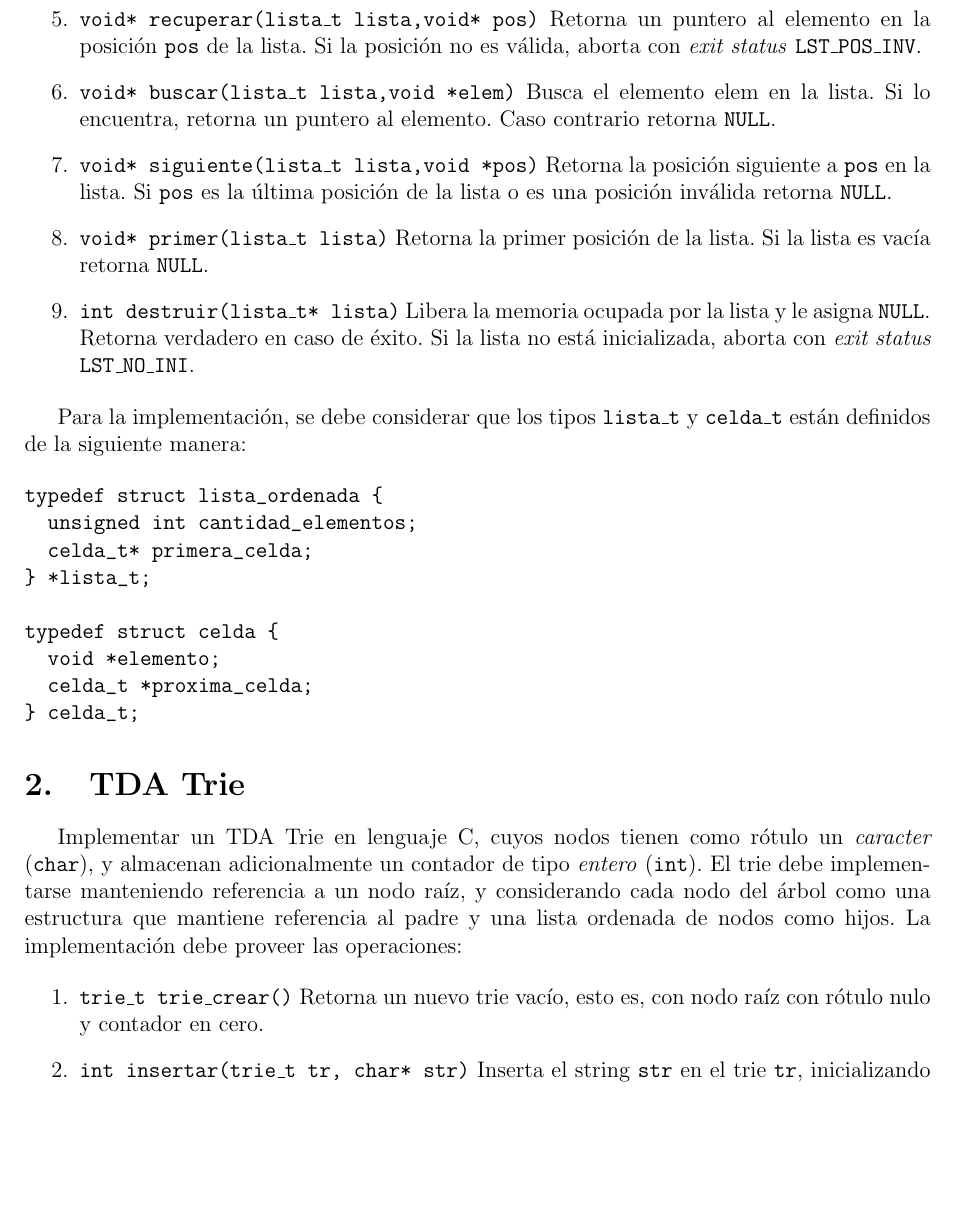
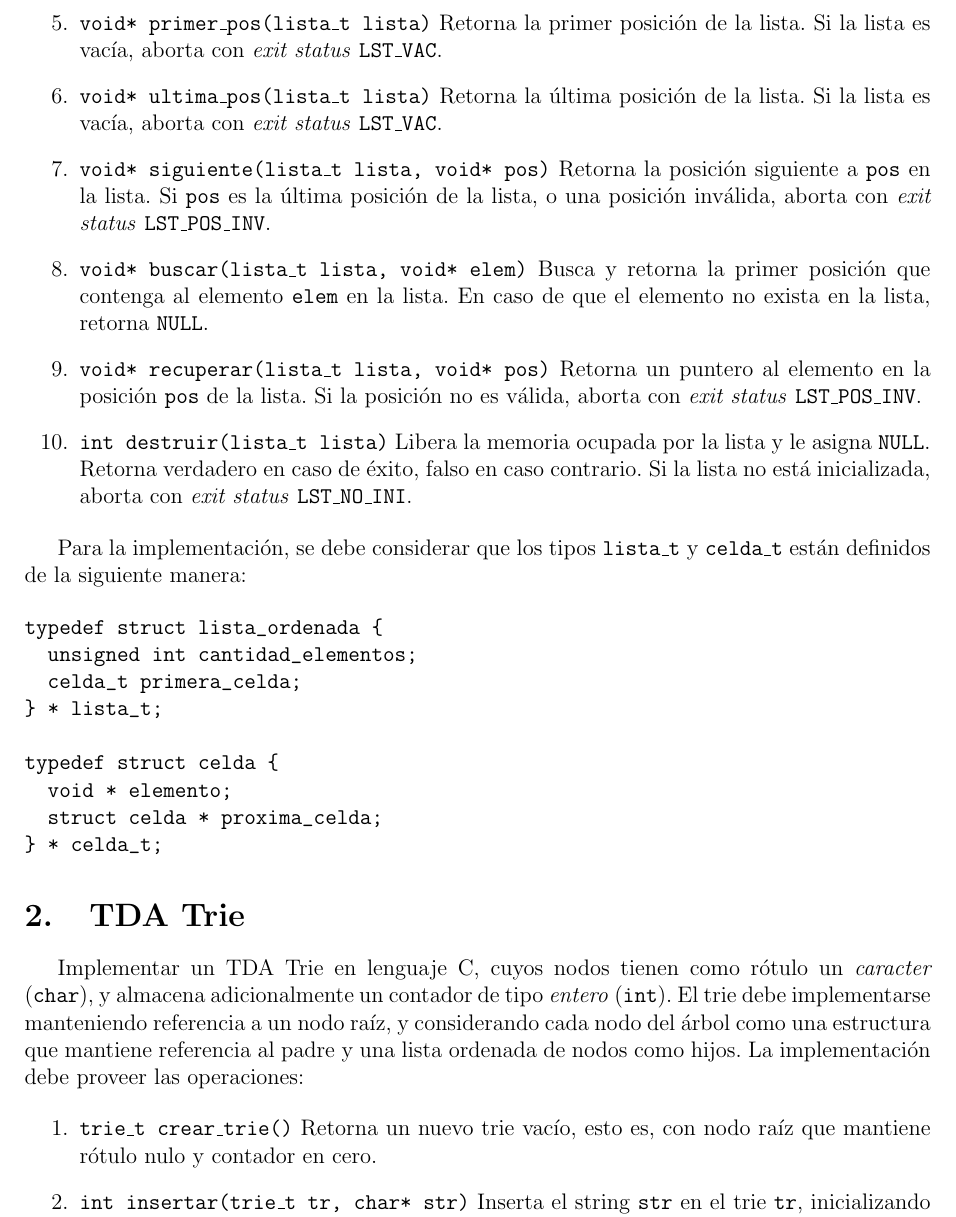
Before and after one commit to fedejoaquin/OC_2017, a LaTeX document (01-Proyecto_1/PR-1.tex): part of page 2 of 5, cut so that both start at the same text, the shorter picture padded with empty space. Compiled offline with pdfLaTeX.

Commit message:
Correcciones varias
Modificaciones:
* crear_lista para homogeneizar los nombres de las operación crear de los TDAs y que no haya ambiguedad.
* Buscar: cambié la definición por si existieran más de mismo elemento en la lista. Cambié para que retorne la posición donde se encuentra el elemento, figuraba que retornada un puntero al elemento.
* Cambié tamaño() por size().
* Modiqué en siguiente() el hecho de que una pos sea invalida, tomando en cuenta el codigo de exit_status.
* Agregué ultima_pos() para que se pueda validar si una pos es válida para utilizar siguiente().
* Homogenicé la descripción de las condiciones de retorno de todas las operaciones.
* Ordené las operaciones de una forma que me resultó mas conveniente.
* En el struct celda, modifiqué el atributo "proxima_celda" por "struct celda *" porque sino, no compilaría.
* En el struct celda, definí que el tCelda sea puntero al struct.

```diff
--- a/01-Proyecto_1/PR-1.tex
+++ b/01-Proyecto_1/PR-1.tex
@@ -47,25 +38,15 @@ Implementar un TDA Lista Ordenada en lenguaje C, cuyos elementos sean punteros g
 
-	\item \texttt{void* recuperar(lista\_t lista,void* pos)} Retorna
-	un puntero al elemento en la posición \texttt{pos} de la lista. Si la posición no es
-	válida, aborta con \emph{exit status} \texttt{LST\_POS\_INV}.
+	\item \texttt{void* primer\_pos(lista\_t lista)} Retorna la primer posición de la lista. Si la lista es vacía, aborta con \emph{exit status} \texttt{LST\_VAC}.
 
-	\item \texttt{void* buscar(lista\_t lista,void *elem)} Busca el elemento elem
-	en la lista. Si lo encuentra, retorna un puntero al elemento. Caso contrario
-	retorna \texttt{NULL}.
+	\item \texttt{void* ultima\_pos(lista\_t lista)} Retorna la última posición de la lista. Si la lista es vacía, aborta con \emph{exit status} \texttt{LST\_VAC}.
 
-	\item \texttt{void* siguiente(lista\_t lista,void *pos)} Retorna la posición siguiente a \texttt{pos}
-	en la lista. Si \texttt{pos} es la última posición de la lista o es una posición inválida retorna \texttt{NULL}.
+	\item \texttt{void* siguiente(lista\_t lista, void* pos)} Retorna la posición siguiente a \texttt{pos} en la lista. Si \texttt{pos} es la última posición de la lista, o una posición inválida, aborta con \emph{exit status} \texttt{LST\_POS\_INV}.
 
-	\item \texttt{void* primer(lista\_t lista)} Retorna la primer posición de la lista. Si la lista es vacía retorna \texttt{NULL}.
+	\item \texttt{void* buscar(lista\_t lista, void* elem)} Busca y retorna la primer posición que contenga al elemento \texttt{elem} en la lista. En caso de que el elemento no exista en la lista, retorna \texttt{NULL}.
 
-	%  \item \texttt{int lista\_adjuntar(lista\_t lista, int elem)} Inserta el
-	%    elemento \texttt{elem} en la última posición de la lista. Si la lista no
-	%    está inicializada, aborta con \emph{exit status} \texttt{LST\_NO\_INI}.
+	\item \texttt{void* recuperar(lista\_t lista, void* pos)} Retorna un puntero al elemento en la posición \texttt{pos} de la lista. Si la posición no es válida, aborta con \emph{exit status} \texttt{LST\_POS\_INV}.
 
-	\item \texttt{int destruir(lista\_t* lista)} Libera la memoria ocupada
-	por la lista y le asigna \texttt{NULL}. Retorna verdadero en caso de éxito.
-	Si la lista no está inicializada, aborta con \emph{exit status}
-	\texttt{LST\_NO\_INI}.
+	\item \texttt{int destruir(lista\_t lista)} Libera la memoria ocupada por la lista y le asigna \texttt{NULL}. Retorna verdadero en caso de éxito, falso en caso contrario. Si la lista no está inicializada, aborta con \emph{exit status} \texttt{LST\_NO\_INI}.
 
 \end{enumerate}
 
@@ -74,22 +55,22 @@ Para la implementación, se debe considerar que los tipos \texttt{lista\_t} y \t
 \begin{verbatim}
 typedef struct lista_ordenada {
   unsigned int cantidad_elementos;
-  celda_t* primera_celda;
-} *lista_t;
+  celda_t primera_celda;
+} * lista_t;
 
 typedef struct celda {
-  void *elemento;
-  celda_t *proxima_celda;
-} celda_t;
+  void * elemento;
+  struct celda * proxima_celda;
+} * celda_t;
 \end{verbatim}
 
 \section{TDA Trie}
 
-Implementar un TDA Trie en lenguaje C, cuyos nodos tienen como rótulo un \emph{caracter} (\texttt{char}), y almacenan adicionalmente un contador de tipo \emph{entero} (\texttt{int}). El trie debe implementarse manteniendo referencia a un nodo raíz, y considerando cada nodo del árbol como una estructura que mantiene referencia al padre y una lista ordenada de nodos como hijos. La implementación debe proveer las operaciones:
+Implementar un TDA Trie en lenguaje C, cuyos nodos tienen como rótulo un \emph{caracter} (\texttt{char}), y almacena adicionalmente un contador de tipo \emph{entero} (\texttt{int}). El trie debe implementarse manteniendo referencia a un nodo raíz, y considerando cada nodo del árbol como una estructura que mantiene referencia al padre y una lista ordenada de nodos como hijos. La implementación debe proveer las operaciones:
 
 \begin{enumerate}
 
-	\item \texttt{trie\_t trie\_crear()} Retorna un nuevo trie vacío, esto es, con nodo raíz con rótulo nulo y contador en cero.
+	\item \texttt{trie\_t crear\_trie()} Retorna un nuevo trie vacío, esto es, con nodo raíz que mantiene rótulo nulo y contador en cero.
 
 	\item \texttt{int insertar(trie\_t tr, char* str)} Inserta el string \texttt{str} en el trie \texttt{tr}, inicializando el valor de contador asociado en uno. En caso de que el string ya se encuentre representado en el trie, aumenta el valor del contador asociado a dicho string en una unidad. Retorna verdadero si la inserción (o actualización) fue exitosa, falso en caso contrario.
 
```
Also changed, not shown: 01-Proyecto_1/PR-1.pdf, 01-Proyecto_1/PR-1.tex (31 more changed lines), 2 other files.
